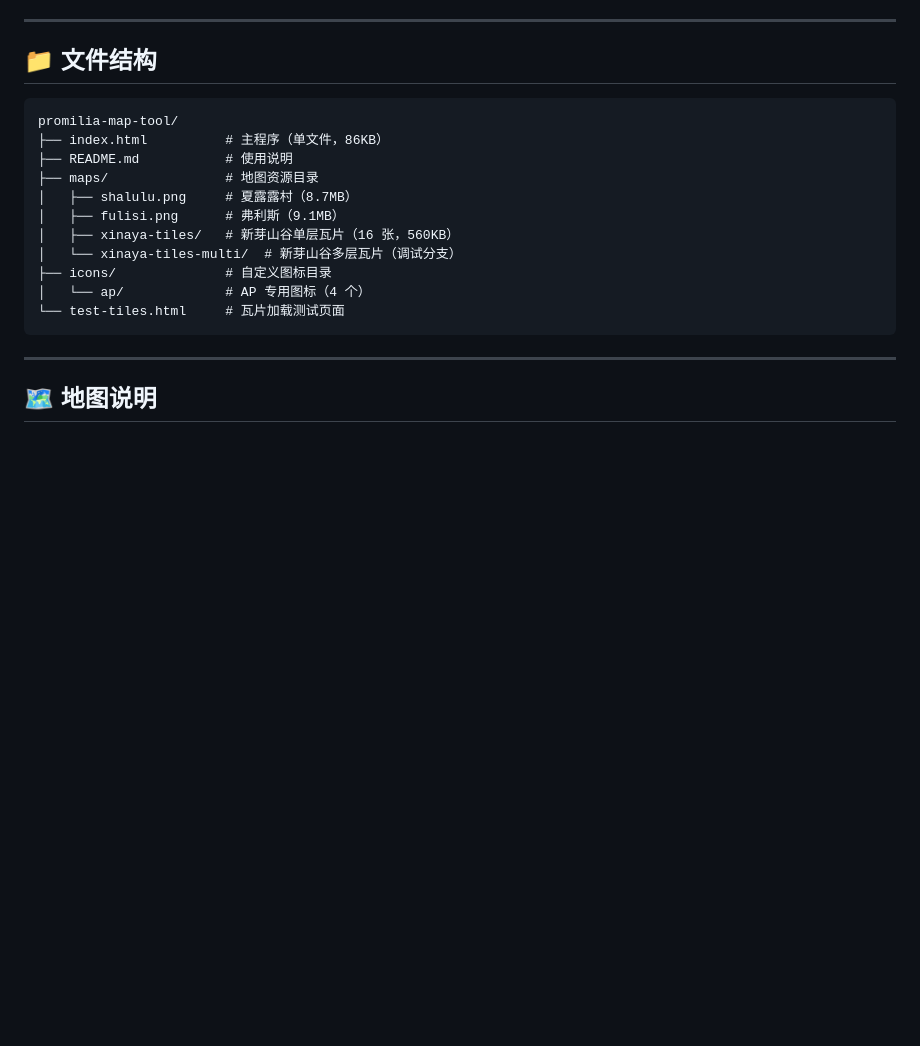
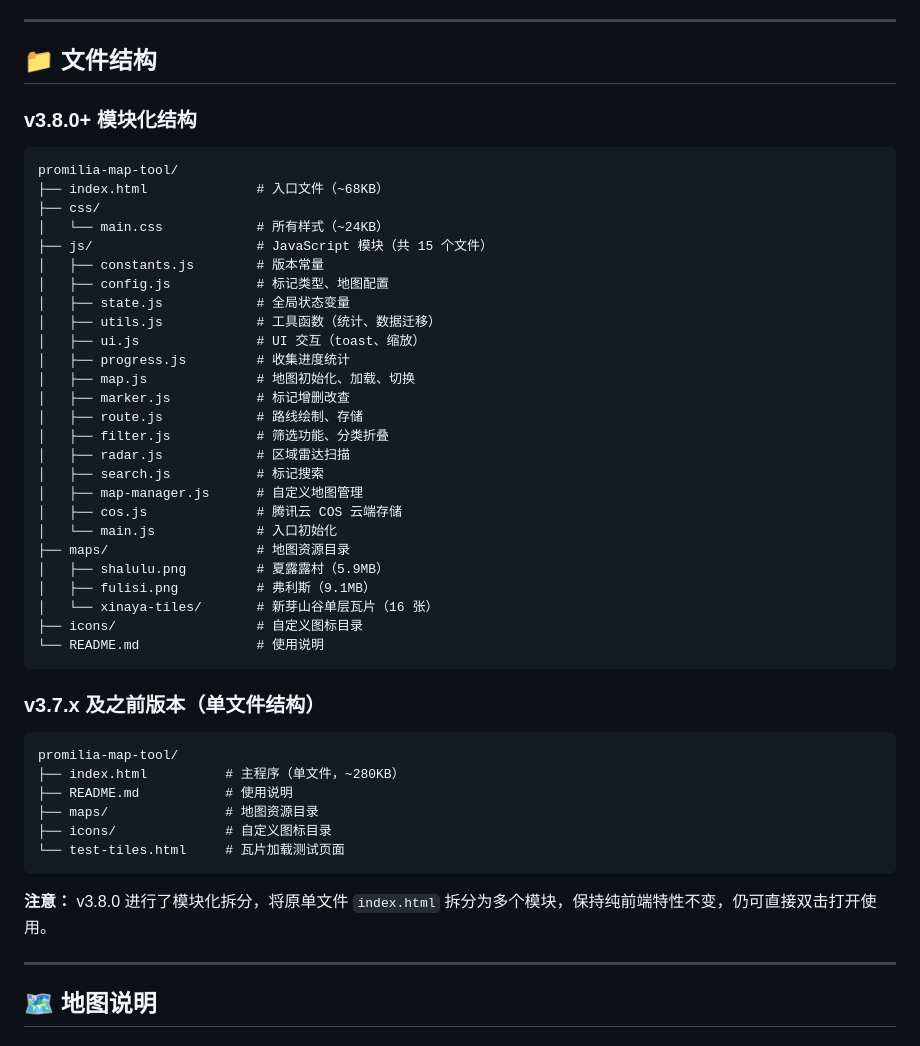
Before and after one commit to licy18/promilia-map-tool, a Markdown page: README.md, the part around one of its changes. Drawn GitHub-style; blank space fills up the shorter version.

Commit message:
docs: 更新 README 添加 v3.8.0 模块化拆分说明

````diff
--- a/README.md
+++ b/README.md
@@ -59,19 +59,49 @@ python3 -m http.server 8000
 
 ## 📁 文件结构
 
+### v3.8.0+ 模块化结构
+
 ```
 promilia-map-tool/
-├── index.html          # 主程序（单文件，86KB）
+├── index.html              # 入口文件（~68KB）
+├── css/
+│   └── main.css            # 所有样式（~24KB）
+├── js/                     # JavaScript 模块（共 15 个文件）
+│   ├── constants.js        # 版本常量
+│   ├── config.js           # 标记类型、地图配置
+│   ├── state.js            # 全局状态变量
+│   ├── utils.js            # 工具函数（统计、数据迁移）
+│   ├── ui.js               # UI 交互（toast、缩放）
+│   ├── progress.js         # 收集进度统计
+│   ├── map.js              # 地图初始化、加载、切换
+│   ├── marker.js           # 标记增删改查
+│   ├── route.js            # 路线绘制、存储
+│   ├── filter.js           # 筛选功能、分类折叠
+│   ├── radar.js            # 区域雷达扫描
+│   ├── search.js           # 标记搜索
+│   ├── map-manager.js      # 自定义地图管理
+│   ├── cos.js              # 腾讯云 COS 云端存储
+│   └── main.js             # 入口初始化
+├── maps/                   # 地图资源目录
+│   ├── shalulu.png         # 夏露露村（5.9MB）
+│   ├── fulisi.png          # 弗利斯（9.1MB）
+│   └── xinaya-tiles/       # 新芽山谷单层瓦片（16 张）
+├── icons/                  # 自定义图标目录
+└── README.md               # 使用说明
+```
+
+### v3.7.x 及之前版本（单文件结构）
+
+```
+promilia-map-tool/
+├── index.html          # 主程序（单文件，~280KB）
 ├── README.md           # 使用说明
 ├── maps/               # 地图资源目录
-│   ├── shalulu.png     # 夏露露村（8.7MB）
-│   ├── fulisi.png      # 弗利斯（9.1MB）
-│   ├── xinaya-tiles/   # 新芽山谷单层瓦片（16 张，560KB）
-│   └── xinaya-tiles-multi/  # 新芽山谷多层瓦片（调试分支）
 ├── icons/              # 自定义图标目录
-│   └── ap/             # AP 专用图标（4 个）
 └── test-tiles.html     # 瓦片加载测试页面
 ```
+
+**注意：** v3.8.0 进行了模块化拆分，将原单文件 `index.html` 拆分为多个模块，保持纯前端特性不变，仍可直接双击打开使用。
 
 ---
 
````
Also changed, not shown: other parts of README.md (+25 -1 lines).
